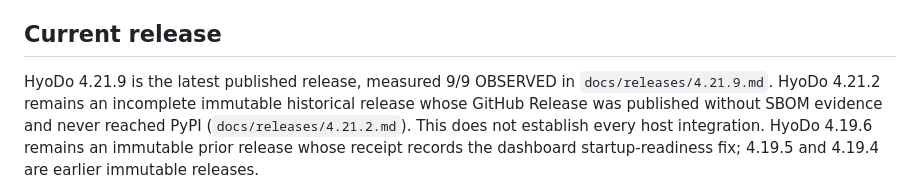
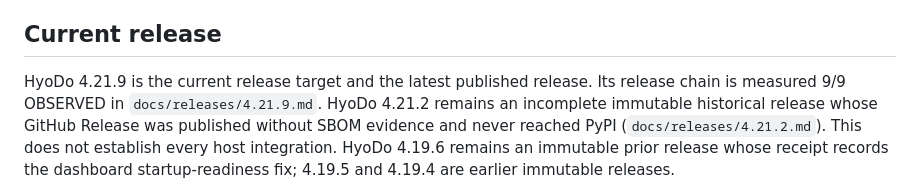
Before and after one commit to lofibrainwav/HyoDo, a Markdown page: ROADMAP.md, the part around the change. GitHub-like rendering.

Commit message:
docs(roadmap): preserve release-target contract at 4.21.9

```diff
--- a/ROADMAP.md
+++ b/ROADMAP.md
@@ -12,8 +12,8 @@ SBOM receipt, PyPI provenance, and install readback are recorded in
 
 ## Current release
 
-HyoDo 4.21.9 is the latest published release, measured 9/9 OBSERVED in
-`docs/releases/4.21.9.md`. HyoDo 4.21.2
+HyoDo 4.21.9 is the current release target and the latest published release.
+Its release chain is measured 9/9 OBSERVED in `docs/releases/4.21.9.md`. HyoDo 4.21.2
 remains an incomplete immutable
 historical release whose GitHub Release was published without SBOM evidence
 and never reached PyPI (`docs/releases/4.21.2.md`).
```
